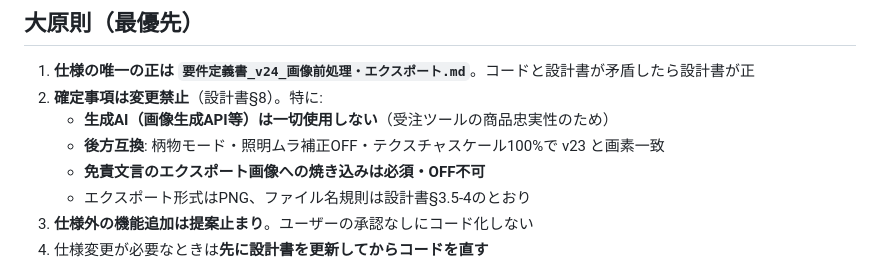
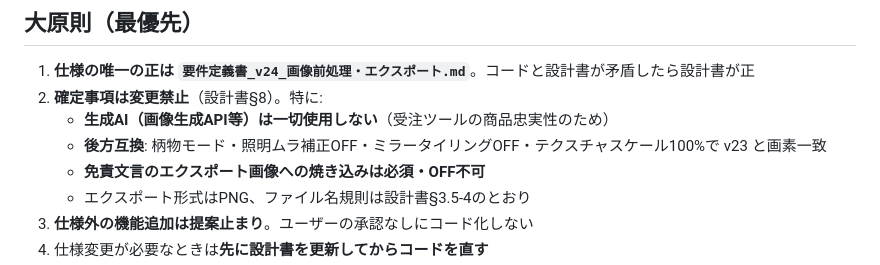
Before and after one commit to shuzo-yamamoto/gakuso-simulator, a Markdown page: CLAUDE.md, the part around the change. Drawn GitHub-style.

```diff
--- a/CLAUDE.md
+++ b/CLAUDE.md
@@ -14,7 +14,7 @@
 1. **仕様の唯一の正は `要件定義書_v24_画像前処理・エクスポート.md`**。コードと設計書が矛盾したら設計書が正
 2. **確定事項は変更禁止**（設計書§8）。特に:
    - **生成AI（画像生成API等）は一切使用しない**（受注ツールの商品忠実性のため）
-   - **後方互換**: 柄物モード・照明ムラ補正OFF・テクスチャスケール100%で v23 と画素一致
+   - **後方互換**: 柄物モード・照明ムラ補正OFF・ミラータイリングOFF・テクスチャスケール100%で v23 と画素一致
    - **免責文言のエクスポート画像への焼き込みは必須・OFF不可**
    - エクスポート形式はPNG、ファイル名規則は設計書§3.5-4のとおり
 3. **仕様外の機能追加は提案止まり**。ユーザーの承認なしにコード化しない
```
Also changed, not shown: 要件定義書_v24_画像前処理・エクスポート.md (+28 -7 lines).
